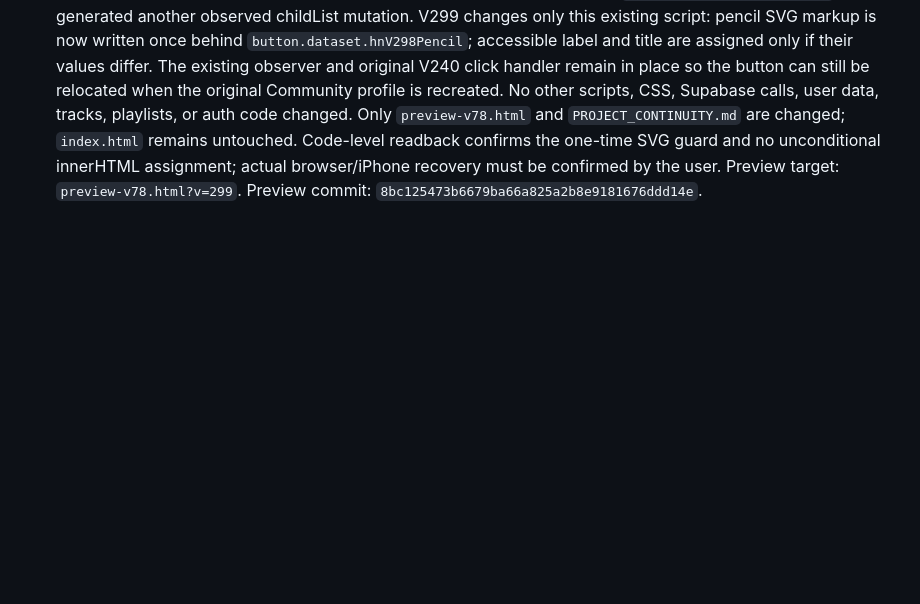
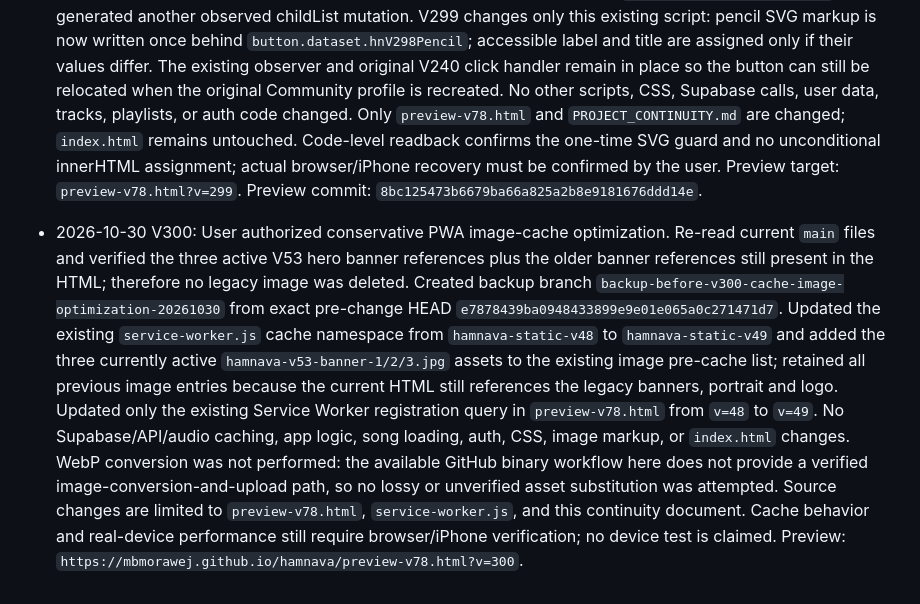
Before and after one commit to mbmorawej/hamnava, a Markdown page: PROJECT_CONTINUITY.md, the part around the change. Drawn GitHub-style; blank space fills up the shorter version.

Commit message:
V300: document PWA image cache optimization

```diff
--- a/PROJECT_CONTINUITY.md
+++ b/PROJECT_CONTINUITY.md
@@ -171,3 +171,6 @@ Assistant should fetch this file from main, verify latest source and current pre
 
 
 - 2026-10-30 V299: User reported that after V298 only the HamNava logo appeared and the rest of the site did not render. Re-read latest main HEAD `1bb3ed30c96167d005106fa9663b79c26f8dba87`, `preview-v78.html`, and the external Community script. Before any change, created backup branch `backup-before-v299-fix-community-observer-loop-20261030` from that exact HEAD. Inspection identified a definite self-triggering MutationObserver loop in the V298 profile placement script: every observer callback rewrote `#hnMobileProfile.innerHTML`, which generated another observed childList mutation. V299 changes only this existing script: pencil SVG markup is now written once behind `button.dataset.hnV298Pencil`; accessible label and title are assigned only if their values differ. The existing observer and original V240 click handler remain in place so the button can still be relocated when the original Community profile is recreated. No other scripts, CSS, Supabase calls, user data, tracks, playlists, or auth code changed. Only `preview-v78.html` and `PROJECT_CONTINUITY.md` are changed; `index.html` remains untouched. Code-level readback confirms the one-time SVG guard and no unconditional innerHTML assignment; actual browser/iPhone recovery must be confirmed by the user. Preview target: `preview-v78.html?v=299`. Preview commit: `8bc125473b6679ba66a825a2b8e9181676ddd14e`.
+
+
+- 2026-10-30 V300: User authorized conservative PWA image-cache optimization. Re-read current `main` files and verified the three active V53 hero banner references plus the older banner references still present in the HTML; therefore no legacy image was deleted. Created backup branch `backup-before-v300-cache-image-optimization-20261030` from exact pre-change HEAD `e7878439ba0948433899e9e01e065a0c271471d7`. Updated the existing `service-worker.js` cache namespace from `hamnava-static-v48` to `hamnava-static-v49` and added the three currently active `hamnava-v53-banner-1/2/3.jpg` assets to the existing image pre-cache list; retained all previous image entries because the current HTML still references the legacy banners, portrait and logo. Updated only the existing Service Worker registration query in `preview-v78.html` from `v=48` to `v=49`. No Supabase/API/audio caching, app logic, song loading, auth, CSS, image markup, or `index.html` changes. WebP conversion was not performed: the available GitHub binary workflow here does not provide a verified image-conversion-and-upload path, so no lossy or unverified asset substitution was attempted. Source changes are limited to `preview-v78.html`, `service-worker.js`, and this continuity document. Cache behavior and real-device performance still require browser/iPhone verification; no device test is claimed. Preview: `https://mbmorawej.github.io/hamnava/preview-v78.html?v=300`.
```
